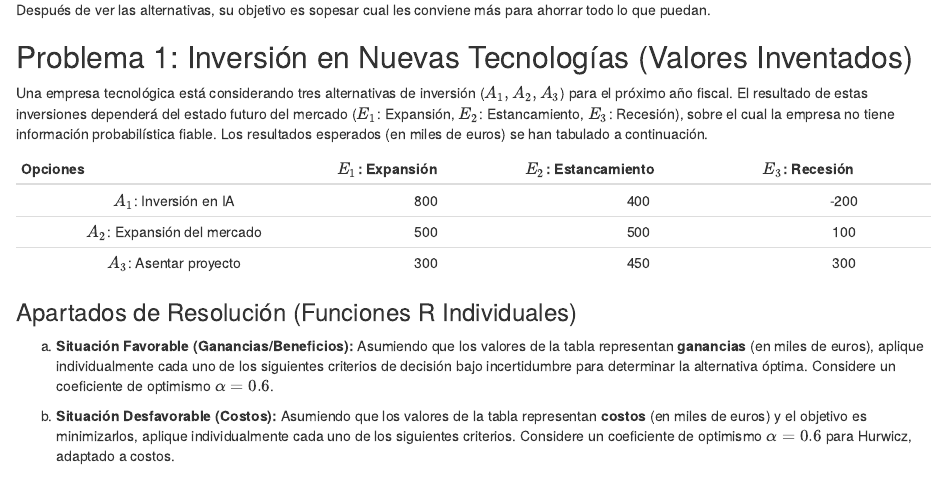
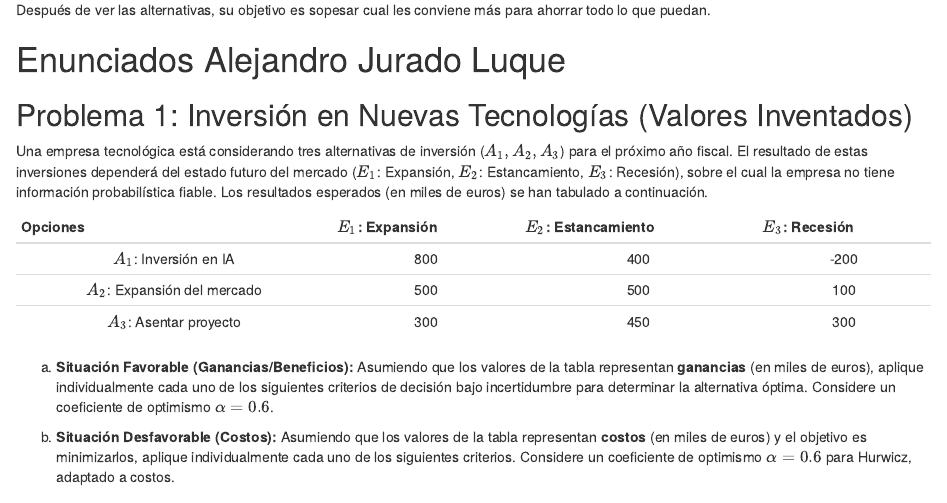
Before and after one commit to pvalbla/pvalbla-trabajo01grupotd2025, an R Markdown document (Enunciados trabajo01grupotd2025.Rmd): the page in a window 1100 px wide, from 690 px down. Rendered offline with R 4.5, knitr and Pandoc, with nearby package versions.

Commit message:
Se ha indicado que los enunciados corresponden a Alejandro

```diff
--- a/Enunciados trabajo01grupotd2025.Rmd
+++ b/Enunciados trabajo01grupotd2025.Rmd
@@ -40,6 +40,8 @@ Después de ver las alternativas, su objetivo es sopesar cual les conviene más
 
 \newpage
 
+# Enunciados Alejandro Jurado Luque
+
 ## Problema 1: Inversión en Nuevas Tecnologías (Valores Inventados)
 
 Una empresa tecnológica está considerando tres alternativas de inversión ($A_1, A_2, A_3$) para el próximo año fiscal. El resultado de estas inversiones dependerá del estado futuro del mercado ($E_1$: Expansión, $E_2$: Estancamiento, $E_3$: Recesión), sobre el cual la empresa no tiene información probabilística fiable. Los resultados esperados (en miles de euros) se han tabulado a continuación.
@@ -49,8 +51,6 @@ Una empresa tecnológica está considerando tres alternativas de inversión ($A_
 | $A_1$: Inversión en IA | 800 | 400 | -200 |
 | $A_2$: Expansión del mercado | 500 | 500 | 100 |
 | $A_3$: Asentar proyecto | 300 | 450 | 300 |
-
-### Apartados de Resolución (Funciones R Individuales)
 
 a)  **Situación Favorable (Ganancias/Beneficios):** Asumiendo que los valores de la tabla representan **ganancias** (en miles de euros), aplique individualmente cada uno de los siguientes criterios de decisión bajo incertidumbre para determinar la alternativa óptima. Considere un coeficiente de optimismo $\alpha = 0.6$.
 
```
